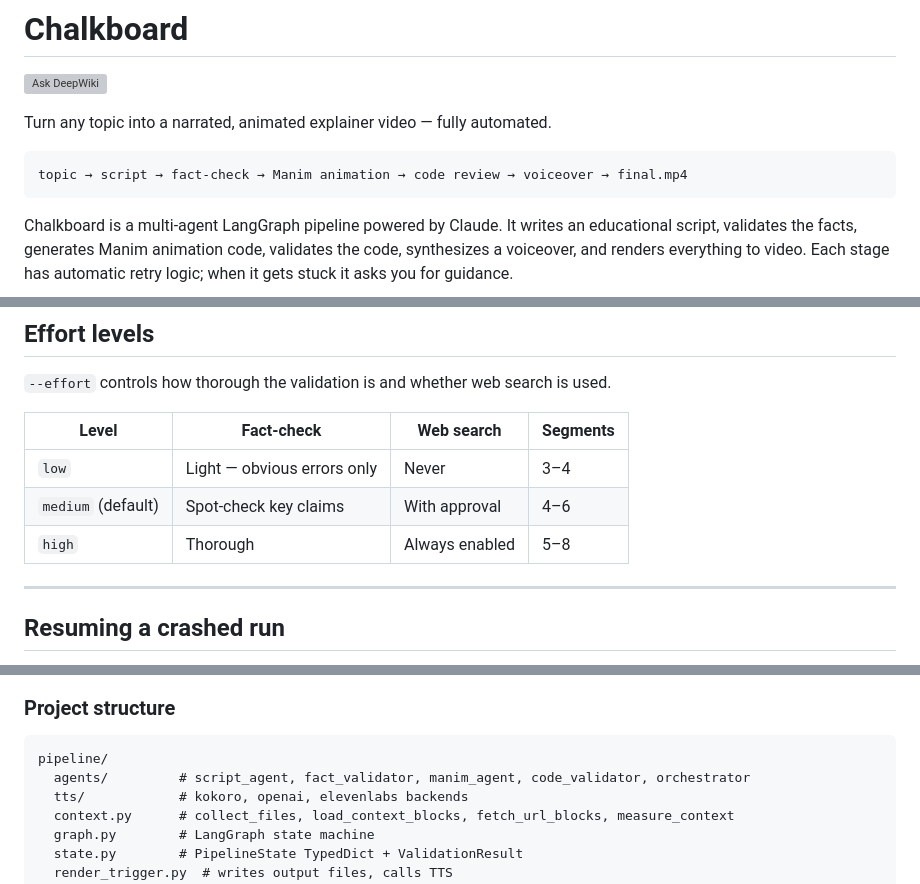
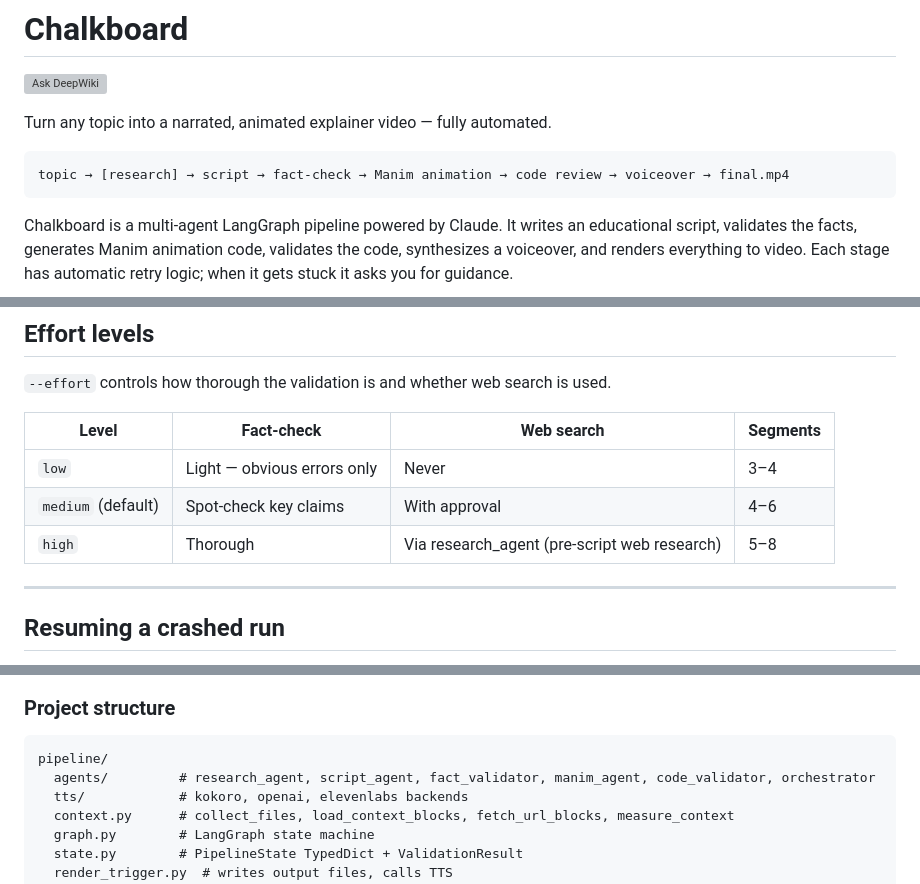
Before and after one commit to nicglazkov/Chalkboard, a Markdown page: README.md, 3 parts joined by grey strips. Rendered like a GitHub page; grey boxes are pictures that could not be loaded.

Commit message:
docs: update README for research_agent (pipeline diagram, effort table, agents list)

````diff
--- a/README.md
+++ b/README.md
@@ -5,7 +5,7 @@
 Turn any topic into a narrated, animated explainer video — fully automated.
 
 ```
-topic → script → fact-check → Manim animation → code review → voiceover → final.mp4
+topic → [research] → script → fact-check → Manim animation → code review → voiceover → final.mp4
 ```
 
 Chalkboard is a multi-agent LangGraph pipeline powered by Claude. It writes an educational script, validates the facts, generates Manim animation code, validates the code, synthesizes a voiceover, and renders everything to video. Each stage has automatic retry logic; when it gets stuck it asks you for guidance.
@@ -242,7 +242,7 @@ Set `TTS_BACKEND` in your `.env` file. Default is `kokoro`.
 | ------------------ | --------------------------- | -------------- | -------- |
 | `low`              | Light — obvious errors only | Never          | 3–4      |
 | `medium` (default) | Spot-check key claims       | With approval  | 4–6      |
-| `high`             | Thorough                    | Always enabled | 5–8      |
+| `high`             | Thorough                    | Via research_agent (pre-script web research) | 5–8      |
 
 ---
 
@@ -299,7 +299,7 @@ pytest
 
 ```
 pipeline/
-  agents/         # script_agent, fact_validator, manim_agent, code_validator, orchestrator
+  agents/         # research_agent, script_agent, fact_validator, manim_agent, code_validator, orchestrator
   tts/            # kokoro, openai, elevenlabs backends
   context.py      # collect_files, load_context_blocks, fetch_url_blocks, measure_context
   graph.py        # LangGraph state machine
````
